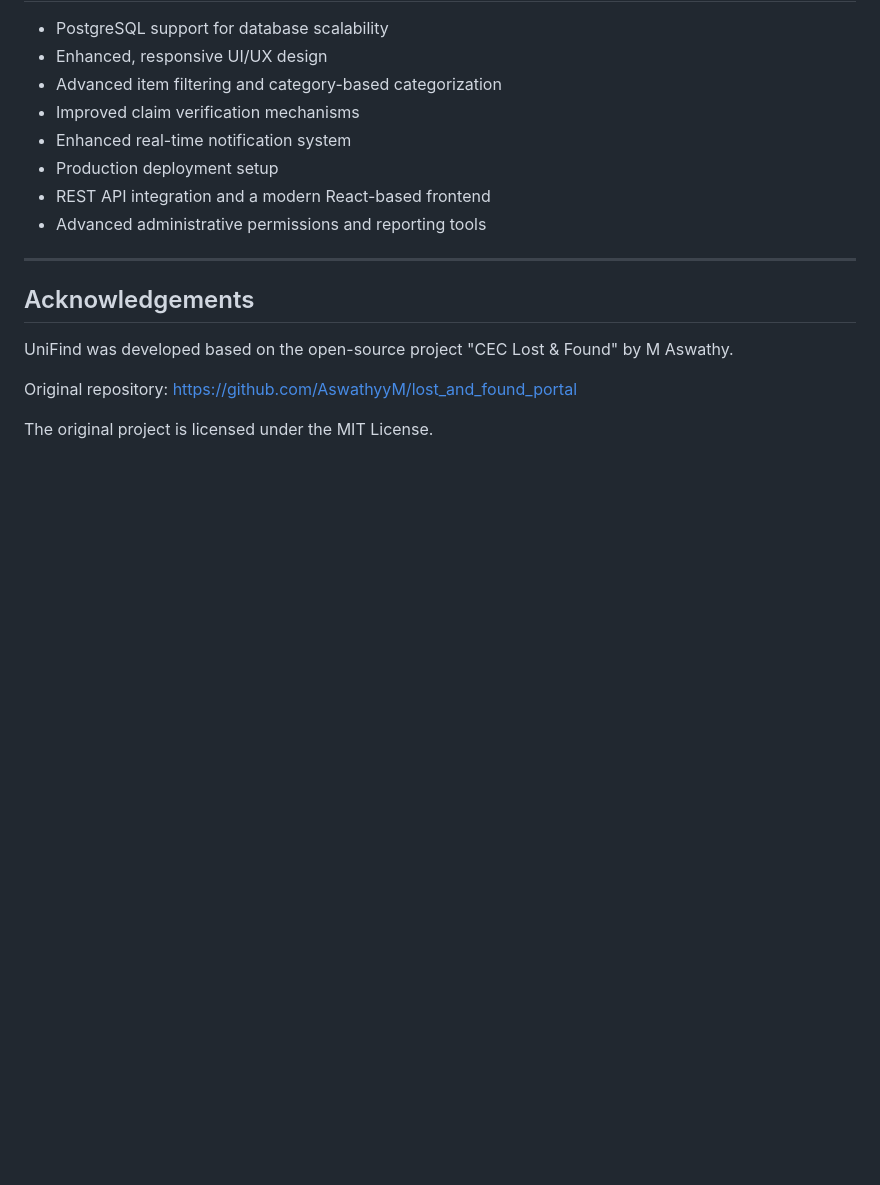
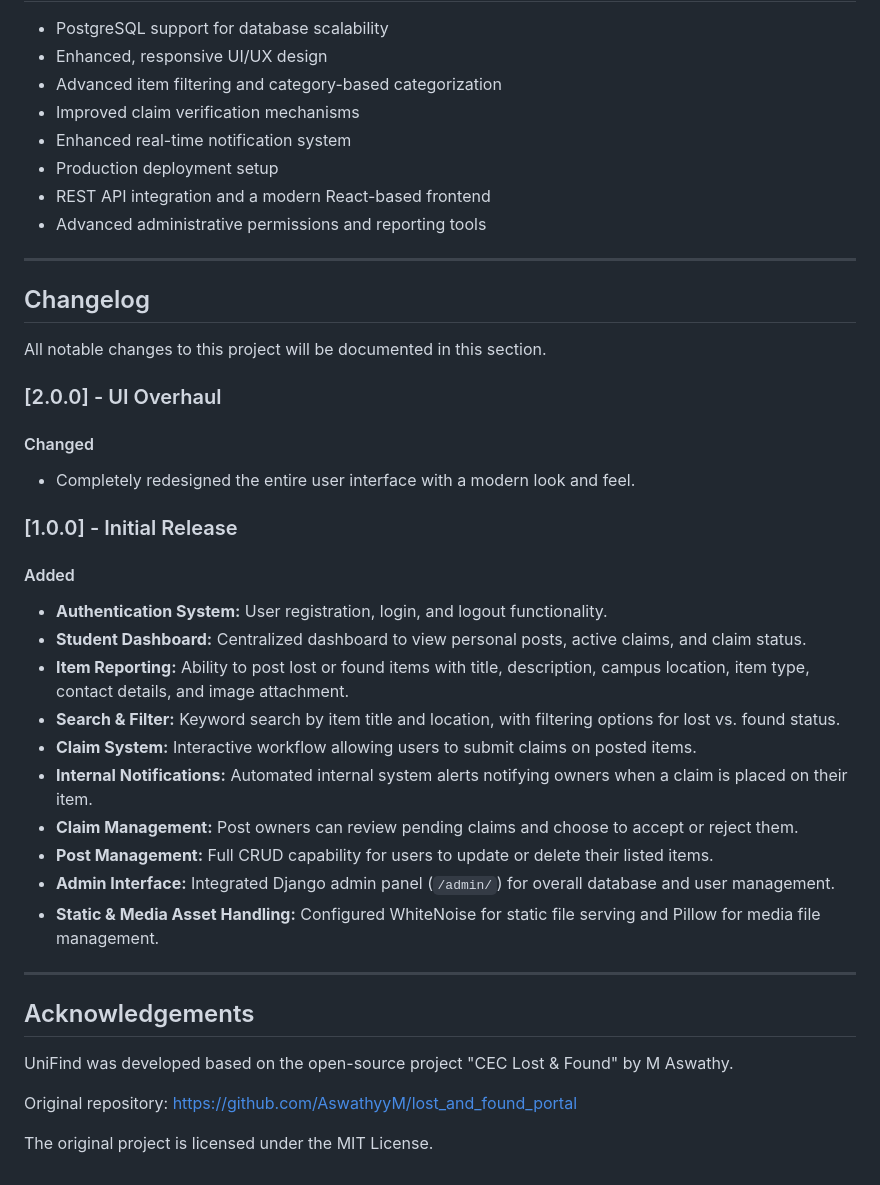
Before and after one commit to ShojolAhmed/UniFind-web, a Markdown page: README.md, the part around the change. Rendered like a GitHub page; blank space fills up the shorter version.

Commit message:
Added Changelog to Readme.md

```diff
--- a/README.md
+++ b/README.md
@@ -157,6 +157,31 @@ The project leverages Django's built-in administration framework to manage appli
 
 ---
 
+## Changelog
+
+All notable changes to this project will be documented in this section.
+
+### [2.0.0] - UI Overhaul
+
+#### Changed
+- Completely redesigned the entire user interface with a modern look and feel.
+
+### [1.0.0] - Initial Release
+
+#### Added
+- **Authentication System:** User registration, login, and logout functionality.
+- **Student Dashboard:** Centralized dashboard to view personal posts, active claims, and claim status.
+- **Item Reporting:** Ability to post lost or found items with title, description, campus location, item type, contact details, and image attachment.
+- **Search & Filter:** Keyword search by item title and location, with filtering options for lost vs. found status.
+- **Claim System:** Interactive workflow allowing users to submit claims on posted items.
+- **Internal Notifications:** Automated internal system alerts notifying owners when a claim is placed on their item.
+- **Claim Management:** Post owners can review pending claims and choose to accept or reject them.
+- **Post Management:** Full CRUD capability for users to update or delete their listed items.
+- **Admin Interface:** Integrated Django admin panel (`/admin/`) for overall database and user management.
+- **Static & Media Asset Handling:** Configured WhiteNoise for static file serving and Pillow for media file management.
+
+---
+
 ## Acknowledgements
 
 UniFind was developed based on the open-source project
```
